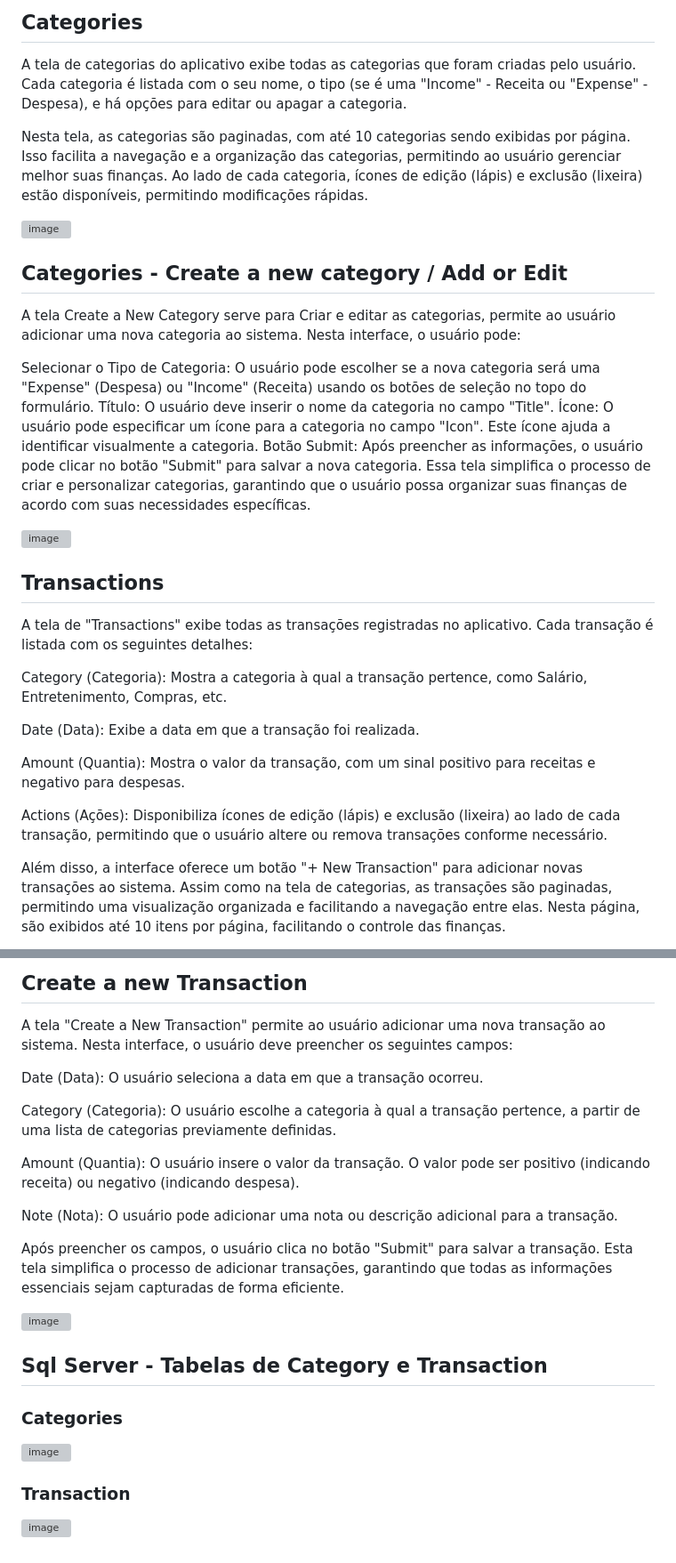
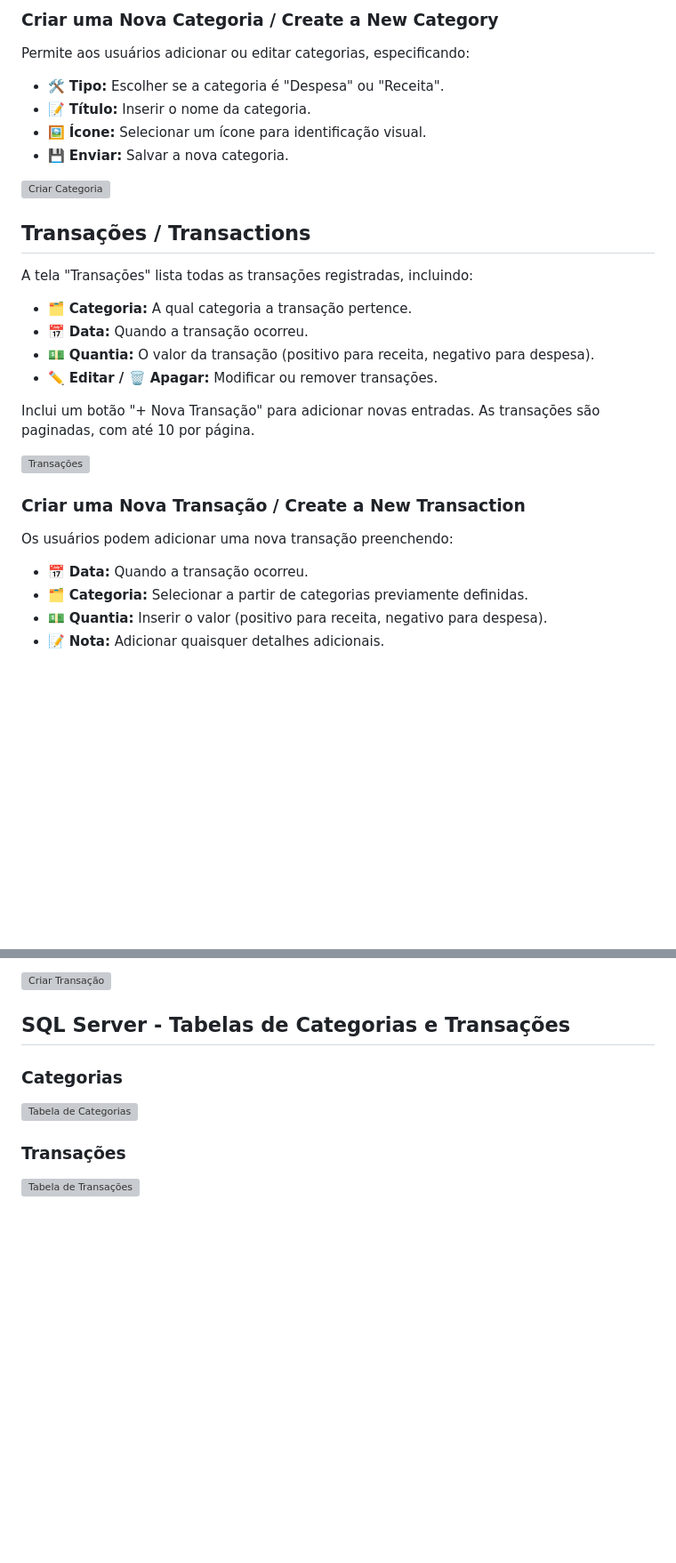
Before and after one commit to pedrohgarbim/Expense_Tracker, a Markdown page: README.md, 2 parts joined by grey strips. Shown: that part at 89% size. Rendered like a GitHub page; blank space fills up the shorter version; grey boxes are pictures that could not be loaded.

```diff
--- a/README.md
+++ b/README.md
@@ -56,32 +66,34 @@ Além disso, a sidebar tem uma funcionalidade que permite ser minimizada, reduzi
 
-## Categories
-A tela de categorias do aplicativo exibe todas as categorias que foram criadas pelo usuário. Cada categoria é listada com o seu nome, o tipo (se é uma "Income" - Receita ou "Expense" - Despesa), e há opções para editar ou apagar a categoria.
+### Criar uma Nova Categoria / Create a New Category
 
-Nesta tela, as categorias são paginadas, com até 10 categorias sendo exibidas por página. Isso facilita a navegação e a organização das categorias, permitindo ao usuário gerenciar melhor suas finanças. Ao lado de cada categoria, ícones de edição (lápis) e exclusão (lixeira) estão disponíveis, permitindo modificações rápidas.
+Permite aos usuários adicionar ou editar categorias, especificando:
 
-![image](https://github.com/user-attachments/assets/5818516b-e508-4a2f-9f6b-cbdc7bde745d)
+- 🛠️ **Tipo:** Escolher se a categoria é "Despesa" ou "Receita".
+- 📝 **Título:** Inserir o nome da categoria.
+- 🖼️ **Ícone:** Selecionar um ícone para identificação visual.
+- 💾 **Enviar:** Salvar a nova categoria.
 
-## Categories - Create a new category / Add or Edit
-A tela Create a New Category serve para Criar e editar as categorias, permite ao usuário adicionar uma nova categoria ao sistema. Nesta interface, o usuário pode:
+![Criar Categoria](https://github.com/user-attachments/assets/34e7632e-804d-4ea4-9a02-83055c2ca5d9)
 
-Selecionar o Tipo de Categoria: O usuário pode escolher se a nova categoria será uma "Expense" (Despesa) ou "Income" (Receita) usando os botões de seleção no topo do formulário.
-Título: O usuário deve inserir o nome da categoria no campo "Title".
-Ícone: O usuário pode especificar um ícone para a categoria no campo "Icon". Este ícone ajuda a identificar visualmente a categoria.
-Botão Submit: Após preencher as informações, o usuário pode clicar no botão "Submit" para salvar a nova categoria.
-Essa tela simplifica o processo de criar e personalizar categorias, garantindo que o usuário possa organizar suas finanças de acordo com suas necessidades específicas.
+## Transações / Transactions
 
-![image](https://github.com/user-attachments/assets/34e7632e-804d-4ea4-9a02-83055c2ca5d9)
+A tela "Transações" lista todas as transações registradas, incluindo:
 
-## Transactions
- A tela de "Transactions" exibe todas as transações registradas no aplicativo. Cada transação é listada com os seguintes detalhes:
+- 🗂️ **Categoria:** A qual categoria a transação pertence.
+- 📅 **Data:** Quando a transação ocorreu.
+- 💵 **Quantia:** O valor da transação (positivo para receita, negativo para despesa).
+- ✏️ **Editar / 🗑️ Apagar:** Modificar ou remover transações.
 
-Category (Categoria): Mostra a categoria à qual a transação pertence, como Salário, Entretenimento, Compras, etc.
+Inclui um botão "+ Nova Transação" para adicionar novas entradas. As transações são paginadas, com até 10 por página.
 
-Date (Data): Exibe a data em que a transação foi realizada.
+![Transações](https://github.com/user-attachments/assets/43df6510-175f-48d9-b42a-03cd5b136970)
 
-Amount (Quantia): Mostra o valor da transação, com um sinal positivo para receitas e negativo para despesas.
+### Criar uma Nova Transação / Create a New Transaction
 
-Actions (Ações): Disponibiliza ícones de edição (lápis) e exclusão (lixeira) ao lado de cada transação, permitindo que o usuário altere ou remova transações conforme necessário.
+Os usuários podem adicionar uma nova transação preenchendo:
 
-Além disso, a interface oferece um botão "+ New Transaction" para adicionar novas transações ao sistema. Assim como na tela de categorias, as transações são paginadas, permitindo uma visualização organizada e facilitando a navegação entre elas. Nesta página, são exibidos até 10 itens por página, facilitando o controle das finanças.
+- 📅 **Data:** Quando a transação ocorreu.
+- 🗂️ **Categoria:** Selecionar a partir de categorias previamente definidas.
+- 💵 **Quantia:** Inserir o valor (positivo para receita, negativo para despesa).
+- 📝 **Nota:** Adicionar quaisquer detalhes adicionais.
 
@@ -89,22 +101,12 @@ Além disso, a interface oferece um botão "+ New Transaction" para adicionar no
 
-## Create a new Transaction
-A tela "Create a New Transaction" permite ao usuário adicionar uma nova transação ao sistema. Nesta interface, o usuário deve preencher os seguintes campos:
+![Criar Transação](https://github.com/user-attachments/assets/9d08aa4c-7c6b-4a68-b1c4-45d93fdb0fd1)
 
-Date (Data): O usuário seleciona a data em que a transação ocorreu.
+## SQL Server - Tabelas de Categorias e Transações
 
-Category (Categoria): O usuário escolhe a categoria à qual a transação pertence, a partir de uma lista de categorias previamente definidas.
+### Categorias
 
-Amount (Quantia): O usuário insere o valor da transação. O valor pode ser positivo (indicando receita) ou negativo (indicando despesa).
+![Tabela de Categorias](https://github.com/user-attachments/assets/5511f748-253c-47f6-ba44-4210ec773357)
 
-Note (Nota): O usuário pode adicionar uma nota ou descrição adicional para a transação.
+### Transações
 
-Após preencher os campos, o usuário clica no botão "Submit" para salvar a transação. Esta tela simplifica o processo de adicionar transações, garantindo que todas as informações essenciais sejam capturadas de forma eficiente.
-
-![image](https://github.com/user-attachments/assets/9d08aa4c-7c6b-4a68-b1c4-45d93fdb0fd1)
-
-## Sql Server - Tabelas de Category e Transaction
-### Categories
-![image](https://github.com/user-attachments/assets/5511f748-253c-47f6-ba44-4210ec773357)
-
-### Transaction
-![image](https://github.com/user-attachments/assets/0693bf51-b255-4b7f-a396-dff8b2b8a556)
+![Tabela de Transações](https://github.com/user-attachments/assets/0693bf51-b255-4b7f-a396-dff8b2b8a556)
```
Also changed, not shown: other parts of README.md (+44 -34 lines).
